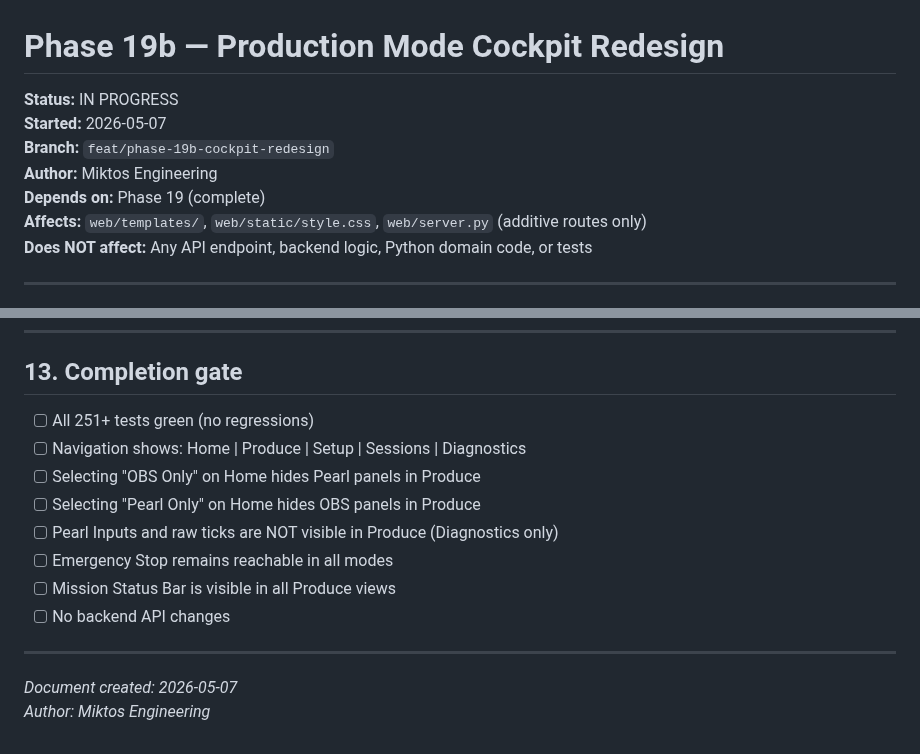
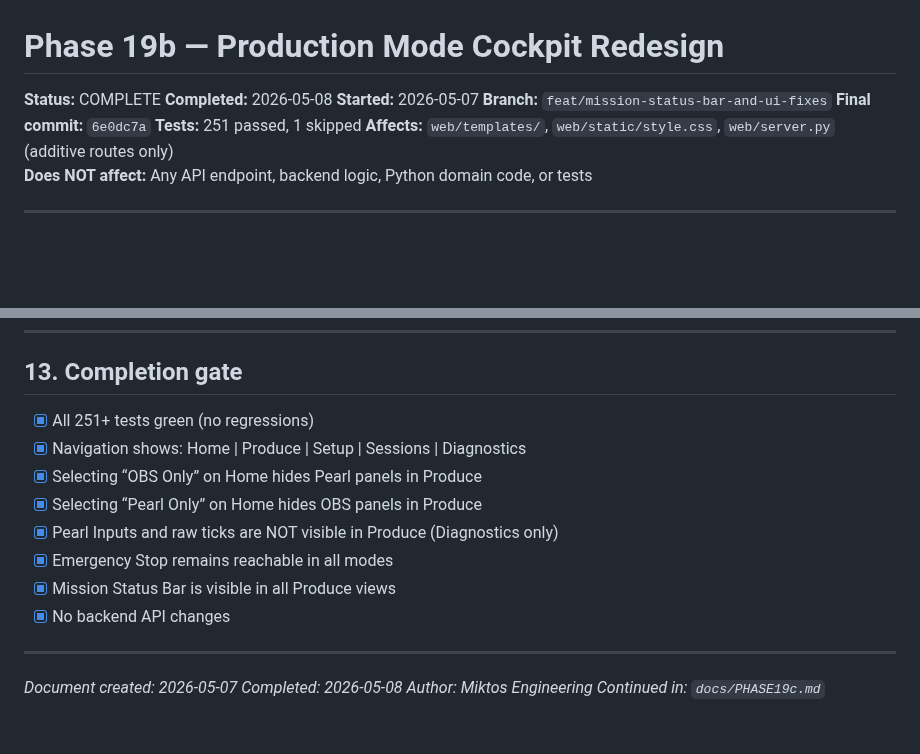
Before and after one commit to LegnaPetiteTour/Miktos-Agentic-System, a Markdown page: docs/PHASE19b.md, 2 parts joined by grey strips. GitHub-like rendering; blank space fills up the shorter version.

```diff
--- a/docs/PHASE19b.md
+++ b/docs/PHASE19b.md
@@ -1,10 +1,11 @@
 # Phase 19b — Production Mode Cockpit Redesign
 
-**Status:** IN PROGRESS
+**Status:** COMPLETE
+**Completed:** 2026-05-08
 **Started:** 2026-05-07
-**Branch:** `feat/phase-19b-cockpit-redesign`
-**Author:** Miktos Engineering
-**Depends on:** Phase 19 (complete)
+**Branch:** `feat/mission-status-bar-and-ui-fixes`
+**Final commit:** `6e0dc7a`
+**Tests:** 251 passed, 1 skipped
 **Affects:** `web/templates/`, `web/static/style.css`, `web/server.py` (additive routes only)
 **Does NOT affect:** Any API endpoint, backend logic, Python domain code, or tests
 
@@ -291,16 +292,18 @@ and is the safe restore point before this phase began.
 
 ## 13. Completion gate
 
-- [ ] All 251+ tests green (no regressions)
-- [ ] Navigation shows: Home | Produce | Setup | Sessions | Diagnostics
-- [ ] Selecting "OBS Only" on Home hides Pearl panels in Produce
-- [ ] Selecting "Pearl Only" on Home hides OBS panels in Produce
-- [ ] Pearl Inputs and raw ticks are NOT visible in Produce (Diagnostics only)
-- [ ] Emergency Stop remains reachable in all modes
-- [ ] Mission Status Bar is visible in all Produce views
-- [ ] No backend API changes
+- [x] All 251+ tests green (no regressions)
+- [x] Navigation shows: Home | Produce | Setup | Sessions | Diagnostics
+- [x] Selecting “OBS Only” on Home hides Pearl panels in Produce
+- [x] Selecting “Pearl Only” on Home hides OBS panels in Produce
+- [x] Pearl Inputs and raw ticks are NOT visible in Produce (Diagnostics only)
+- [x] Emergency Stop remains reachable in all modes
+- [x] Mission Status Bar is visible in all Produce views
+- [x] No backend API changes
 
 ---
 
 *Document created: 2026-05-07*
+*Completed: 2026-05-08*
 *Author: Miktos Engineering*
+*Continued in: `docs/PHASE19c.md`*
```
Also changed, not shown: docs/PHASE19c.md (added, +327 -0 lines), docs/ROADMAP.md (+45 -19 lines).
